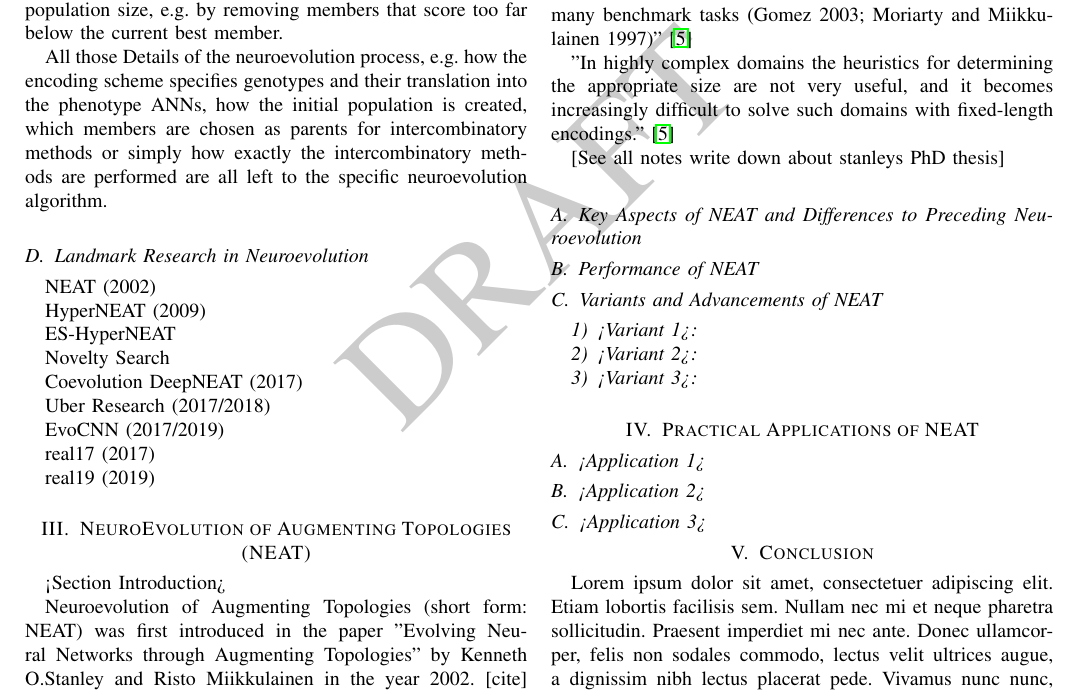
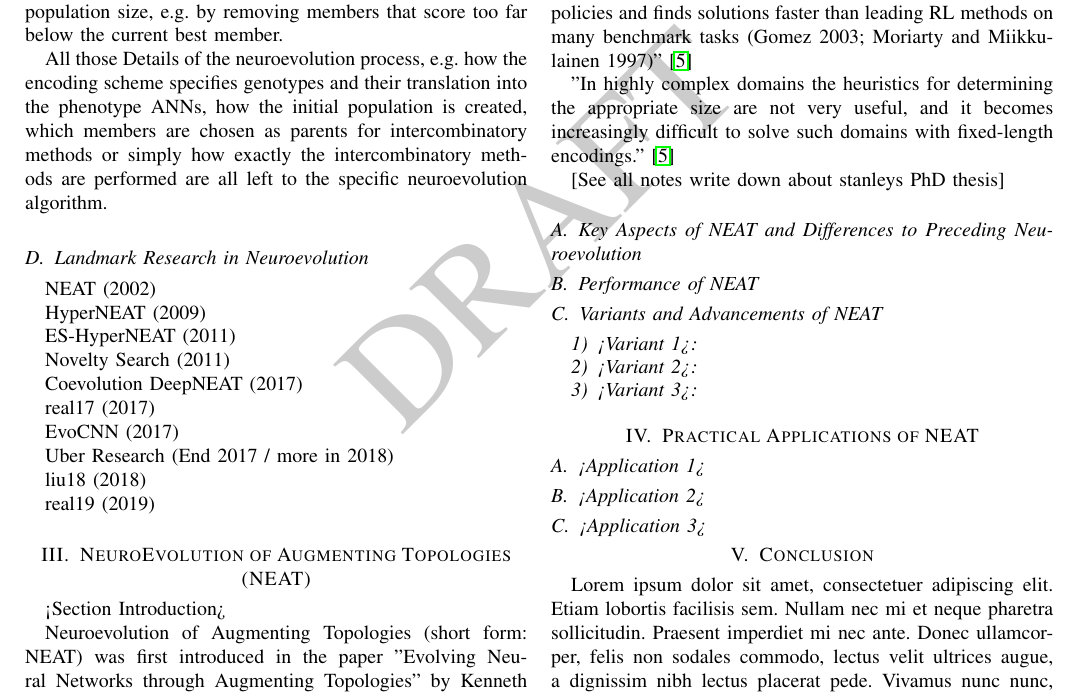
Before and after one commit to PaulPauls/Neuroevolution_of_Augmenting_Topologies_Paper, a LaTeX paper (neuroevolution_of_augmenting_topologies_paper_3.tex): part of page 3 of 4, cut so that both start at the same text. Compiled offline with pdfLaTeX.

Commit message:
Add Landmark points that I will talk about

```diff
--- a/neuroevolution_of_augmenting_topologies_paper_3.tex
+++ b/neuroevolution_of_augmenting_topologies_paper_3.tex
@@ -162,24 +146,26 @@ NEAT (2002)
 
 HyperNEAT (2009)
 
-ES-HyperNEAT
+ES-HyperNEAT (2011)
 
-Novelty Search
+Novelty Search (2011)
 % Novelty search is another invention that abandons the goal to maximise a fitness function. Instead, it rewards individuals that behave differently. This change often leads to much better solutions in the end because novel solutions perform badly in the beginning and need time to fully manifest their potential.
 
 Coevolution DeepNEAT (2017)
 % Miikkulainen, Liang - Evolving Deep Neural Networks
 % See innovex summary
 
-Uber Research (2017/2018)
+real17 (2017)
+% Include progress picture of the population of image classifier over time
 
-EvoCNN (2017/2019)
+EvoCNN (2017)
 % Sun, Xue - Evolving Deep Convolutional Neural Networks for Image classification
 % see innovex summary
 
-real17 (2017)
 
-% Include progress picture of the population of image classifier over time
+Uber Research (End 2017 / more in 2018)
+
+liu18 (2018)
 
 real19 (2019)
 
```
Also changed, not shown: neuroevolution_of_augmenting_topologies_paper_3.pdf, neuroevolution_of_augmenting_topologies_paper_3.tex (16 more changed lines).
